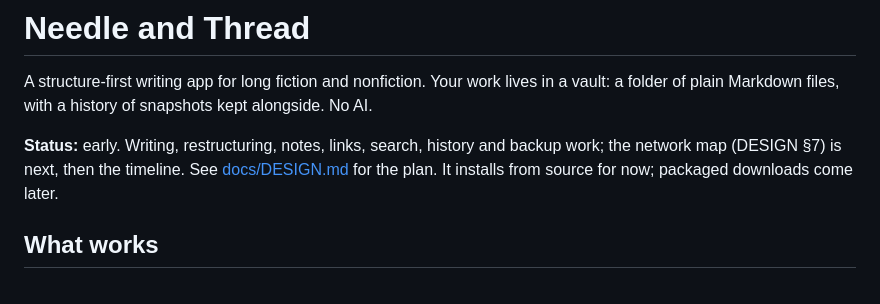
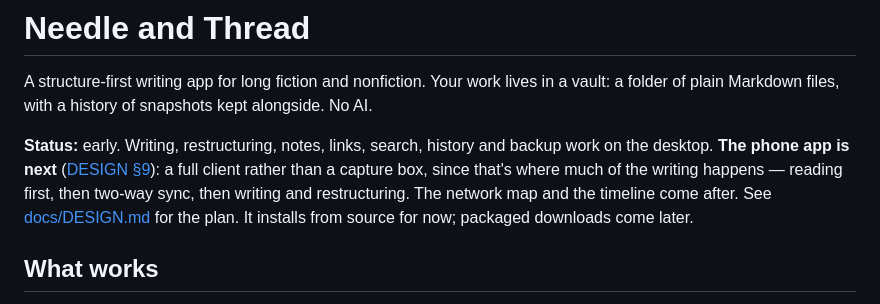
Before and after one commit to alasdiel/needle-and-thread, a Markdown page: README.md, the part around the change. Rendered like a GitHub page.

Commit message:
docs: say the phone app is next in the readme

```diff
--- a/README.md
+++ b/README.md
@@ -2,7 +2,7 @@
 
 A structure-first writing app for long fiction and nonfiction. Your work lives in a vault: a folder of plain Markdown files, with a history of snapshots kept alongside. No AI.
 
-**Status:** early. Writing, restructuring, notes, links, search, history and backup work; the network map (DESIGN §7) is next, then the timeline. See [docs/DESIGN.md](docs/DESIGN.md) for the plan.
+**Status:** early. Writing, restructuring, notes, links, search, history and backup work on the desktop. **The phone app is next** ([DESIGN §9](docs/DESIGN.md)): a full client rather than a capture box, since that's where much of the writing happens — reading first, then two-way sync, then writing and restructuring. The network map and the timeline come after. See [docs/DESIGN.md](docs/DESIGN.md) for the plan.
 It installs from source for now; packaged downloads come later.
 
 ## What works
```
